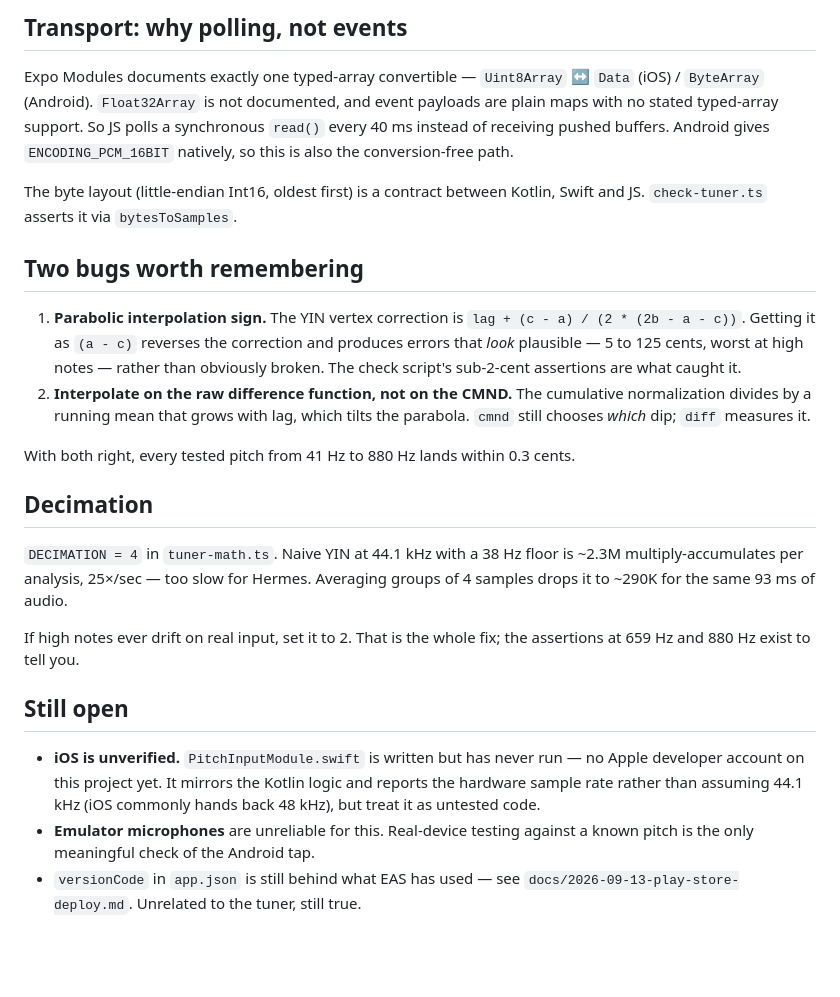
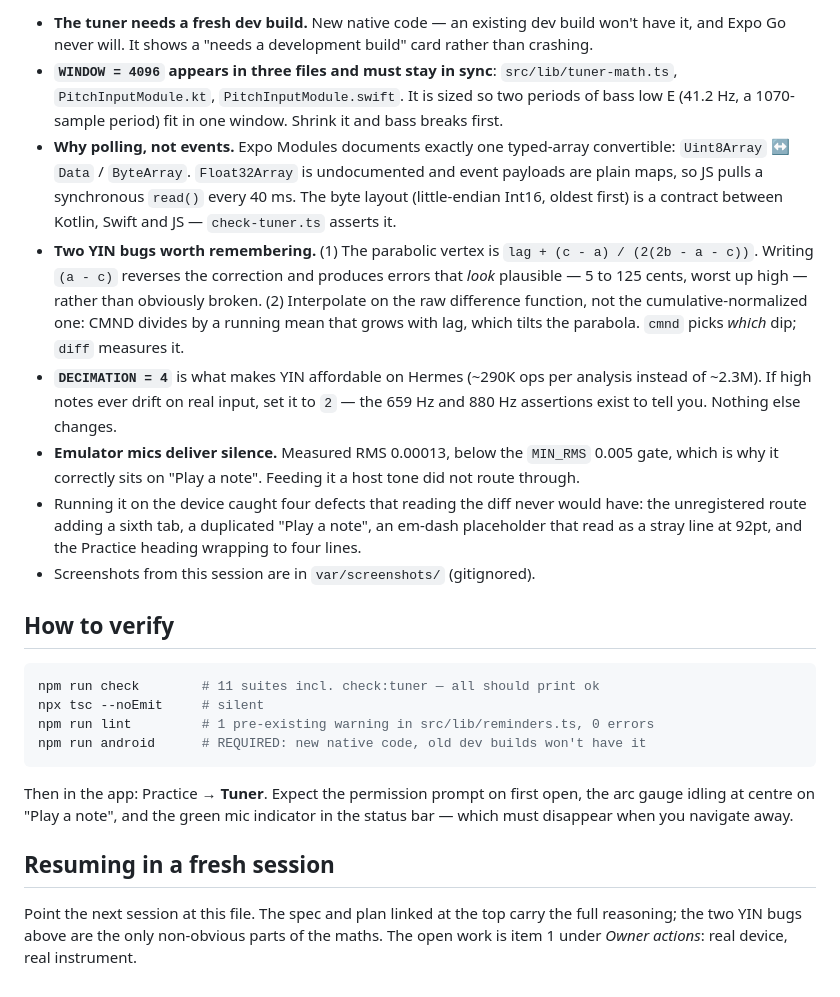
Before and after one commit to benstreich/etude, a Markdown page: docs/2026-09-13-session-notes.md, the part around one of its changes. Rendered like a GitHub page; blank space fills up the shorter version.

````diff
--- a/docs/2026-09-13-session-notes.md
+++ b/docs/2026-09-13-session-notes.md
@@ -41,46 +53,43 @@ Shrink it and bass detection breaks first.
 
-## Transport: why polling, not events
+- **The tuner needs a fresh dev build.** New native code — an existing dev build won't have it,
+  and Expo Go never will. It shows a "needs a development build" card rather than crashing.
+- **`WINDOW = 4096` appears in three files and must stay in sync**: `src/lib/tuner-math.ts`,
+  `PitchInputModule.kt`, `PitchInputModule.swift`. It is sized so two periods of bass low E
+  (41.2 Hz, a 1070-sample period) fit in one window. Shrink it and bass breaks first.
+- **Why polling, not events.** Expo Modules documents exactly one typed-array convertible:
+  `Uint8Array` ↔ `Data` / `ByteArray`. `Float32Array` is undocumented and event payloads are
+  plain maps, so JS pulls a synchronous `read()` every 40 ms. The byte layout (little-endian
+  Int16, oldest first) is a contract between Kotlin, Swift and JS — `check-tuner.ts` asserts it.
+- **Two YIN bugs worth remembering.** (1) The parabolic vertex is `lag + (c - a) / (2(2b - a - c))`.
+  Writing `(a - c)` reverses the correction and produces errors that *look* plausible — 5 to 125
+  cents, worst up high — rather than obviously broken. (2) Interpolate on the raw difference
+  function, not the cumulative-normalized one: CMND divides by a running mean that grows with
+  lag, which tilts the parabola. `cmnd` picks *which* dip; `diff` measures it.
+- **`DECIMATION = 4`** is what makes YIN affordable on Hermes (~290K ops per analysis instead of
+  ~2.3M). If high notes ever drift on real input, set it to `2` — the 659 Hz and 880 Hz
+  assertions exist to tell you. Nothing else changes.
+- **Emulator mics deliver silence.** Measured RMS 0.00013, below the `MIN_RMS` 0.005 gate, which
+  is why it correctly sits on "Play a note". Feeding it a host tone did not route through.
+- Running it on the device caught four defects that reading the diff never would have: the
+  unregistered route adding a sixth tab, a duplicated "Play a note", an em-dash placeholder that
+  read as a stray line at 92pt, and the Practice heading wrapping to four lines.
+- Screenshots from this session are in `var/screenshots/` (gitignored).
 
-Expo Modules documents exactly one typed-array convertible — `Uint8Array` ↔
-`Data` (iOS) / `ByteArray` (Android). `Float32Array` is not documented, and
-event payloads are plain maps with no stated typed-array support. So JS polls
-a synchronous `read()` every 40 ms instead of receiving pushed buffers. Android
-gives `ENCODING_PCM_16BIT` natively, so this is also the conversion-free path.
+## How to verify
 
-The byte layout (little-endian Int16, oldest first) is a contract between
-Kotlin, Swift and JS. `check-tuner.ts` asserts it via `bytesToSamples`.
+```bash
+npm run check        # 11 suites incl. check:tuner — all should print ok
+npx tsc --noEmit     # silent
+npm run lint         # 1 pre-existing warning in src/lib/reminders.ts, 0 errors
+npm run android      # REQUIRED: new native code, old dev builds won't have it
+```
 
-## Two bugs worth remembering
+Then in the app: Practice → **Tuner**. Expect the permission prompt on first open, the arc gauge
+idling at centre on "Play a note", and the green mic indicator in the status bar — which must
+disappear when you navigate away.
 
-1. **Parabolic interpolation sign.** The YIN vertex correction is
-   `lag + (c - a) / (2 * (2b - a - c))`. Getting it as `(a - c)` reverses the
-   correction and produces errors that *look* plausible — 5 to 125 cents,
-   worst at high notes — rather than obviously broken. The check script's
-   sub-2-cent assertions are what caught it.
-2. **Interpolate on the raw difference function, not on the CMND.** The
-   cumulative normalization divides by a running mean that grows with lag,
-   which tilts the parabola. `cmnd` still chooses *which* dip; `diff` measures
-   it.
+## Resuming in a fresh session
 
-With both right, every tested pitch from 41 Hz to 880 Hz lands within
-0.3 cents.
-
-## Decimation
-
-`DECIMATION = 4` in `tuner-math.ts`. Naive YIN at 44.1 kHz with a 38 Hz floor
-is ~2.3M multiply-accumulates per analysis, 25×/sec — too slow for Hermes.
-Averaging groups of 4 samples drops it to ~290K for the same 93 ms of audio.
-
-If high notes ever drift on real input, set it to 2. That is the whole fix;
-the assertions at 659 Hz and 880 Hz exist to tell you.
-
-## Still open
-
-- **iOS is unverified.** `PitchInputModule.swift` is written but has never run
-  — no Apple developer account on this project yet. It mirrors the Kotlin
-  logic and reports the hardware sample rate rather than assuming 44.1 kHz
-  (iOS commonly hands back 48 kHz), but treat it as untested code.
-- **Emulator microphones** are unreliable for this. Real-device testing
-  against a known pitch is the only meaningful check of the Android tap.
-- `versionCode` in `app.json` is still behind what EAS has used — see
-  `docs/2026-09-13-play-store-deploy.md`. Unrelated to the tuner, still true.
+Point the next session at this file. The spec and plan linked at the top carry the full
+reasoning; the two YIN bugs above are the only non-obvious parts of the maths. The open work is
+item 1 under *Owner actions*: real device, real instrument.
````
Also changed, not shown: other parts of docs/2026-09-13-session-notes.md (+40 -28 lines).
